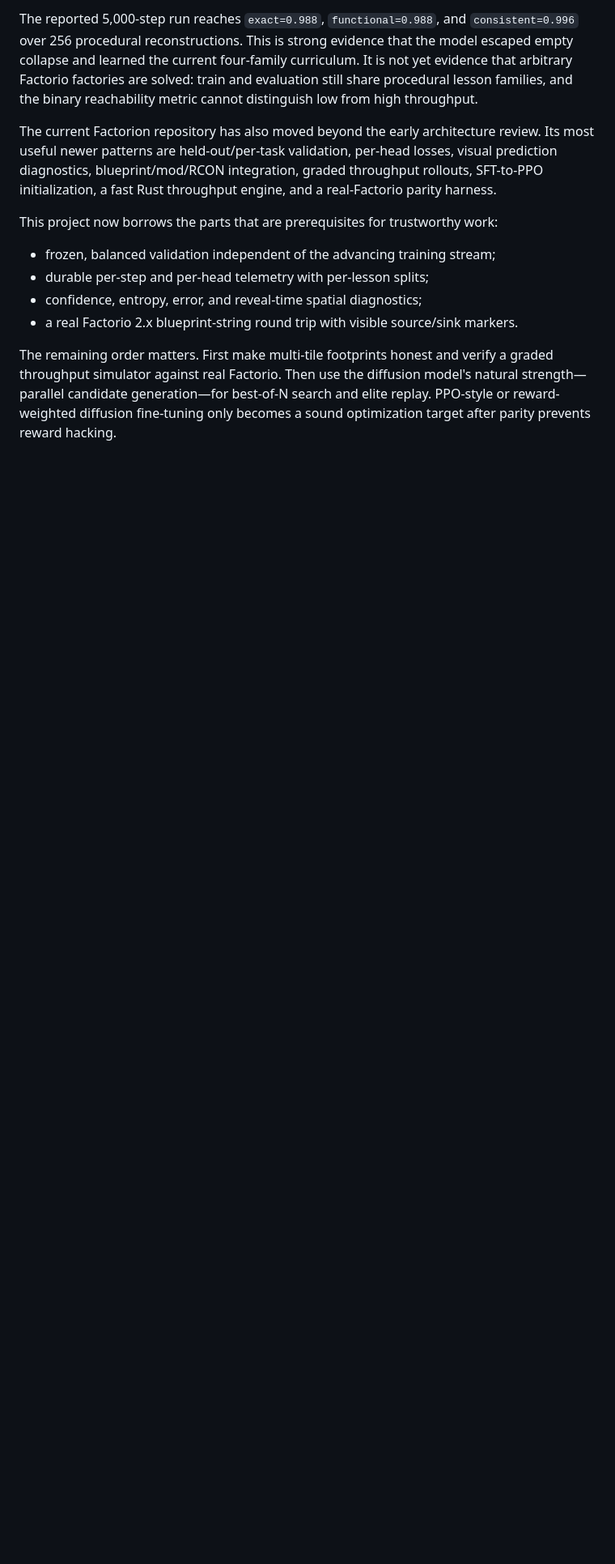
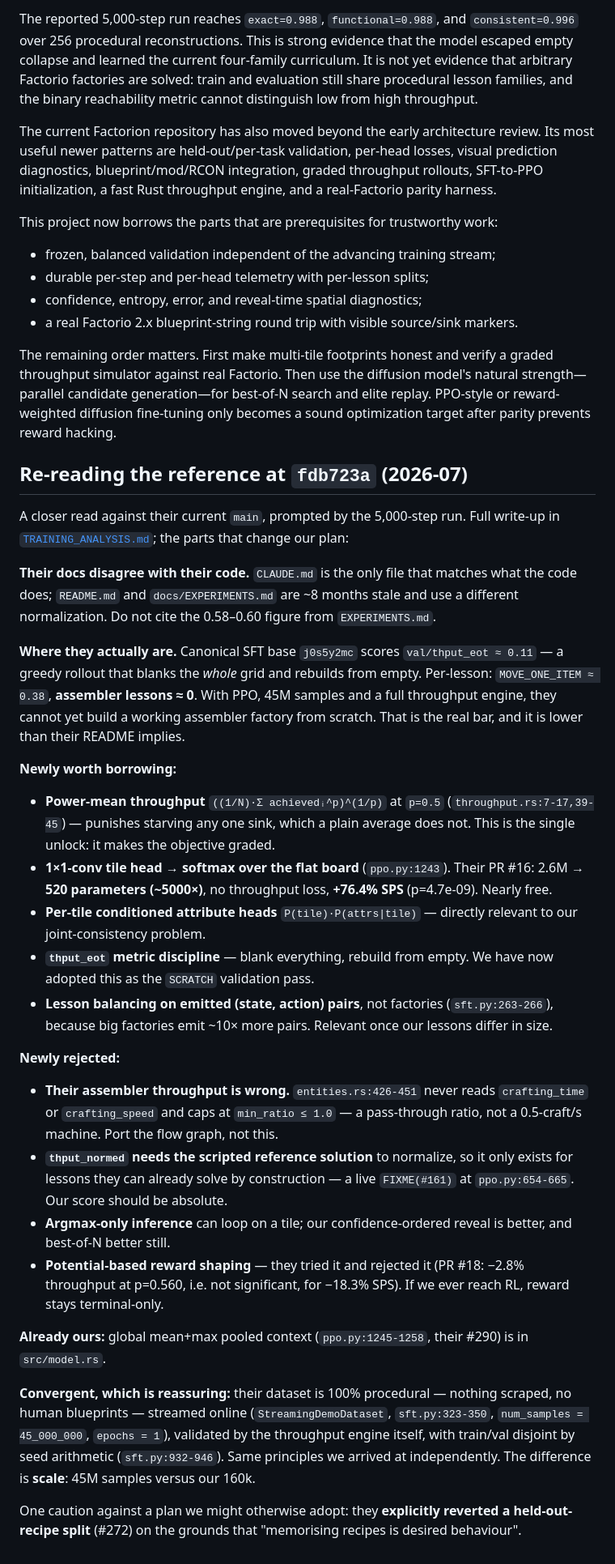
Before and after one commit to uselessgoddess/diffusion-factorio, a Markdown page: docs/ANALYSIS.md, the part around the change. Shown at 81% size. Drawn GitHub-style; blank space fills up the shorter version.

```diff
--- a/docs/ANALYSIS.md
+++ b/docs/ANALYSIS.md
@@ -124,3 +124,65 @@ a graded throughput simulator against real Factorio. Then use the diffusion
 model's natural strength—parallel candidate generation—for best-of-N search and
 elite replay. PPO-style or reward-weighted diffusion fine-tuning only becomes a
 sound optimization target after parity prevents reward hacking.
+
+## Re-reading the reference at `fdb723a` (2026-07)
+
+A closer read against their current `main`, prompted by the 5,000-step run.
+Full write-up in [`TRAINING_ANALYSIS.md`](TRAINING_ANALYSIS.md); the parts that
+change our plan:
+
+**Their docs disagree with their code.** `CLAUDE.md` is the only file that
+matches what the code does; `README.md` and `docs/EXPERIMENTS.md` are ~8 months
+stale and use a different normalization. Do not cite the 0.58–0.60 figure from
+`EXPERIMENTS.md`.
+
+**Where they actually are.** Canonical SFT base `j0s5y2mc` scores
+`val/thput_eot ≈ 0.11` — a greedy rollout that blanks the *whole* grid and
+rebuilds from empty. Per-lesson: `MOVE_ONE_ITEM ≈ 0.38`, **assembler lessons
+≈ 0**. With PPO, 45M samples and a full throughput engine, they cannot yet build
+a working assembler factory from scratch. That is the real bar, and it is lower
+than their README implies.
+
+**Newly worth borrowing:**
+
+- **Power-mean throughput** `((1/N)·Σ achievedᵢ^p)^(1/p)` at `p=0.5`
+  (`throughput.rs:7-17,39-45`) — punishes starving any one sink, which a plain
+  average does not. This is the single unlock: it makes the objective graded.
+- **1×1-conv tile head → softmax over the flat board** (`ppo.py:1243`). Their
+  PR #16: 2.6M → **520 parameters (~5000×)**, no throughput loss, **+76.4% SPS**
+  (p=4.7e-09). Nearly free.
+- **Per-tile conditioned attribute heads** `P(tile)·P(attrs|tile)` — directly
+  relevant to our joint-consistency problem.
+- **`thput_eot` metric discipline** — blank everything, rebuild from empty. We
+  have now adopted this as the `SCRATCH` validation pass.
+- **Lesson balancing on emitted (state, action) pairs**, not factories
+  (`sft.py:263-266`), because big factories emit ~10× more pairs. Relevant once
+  our lessons differ in size.
+
+**Newly rejected:**
+
+- **Their assembler throughput is wrong.** `entities.rs:426-451` never reads
+  `crafting_time` or `crafting_speed` and caps at `min_ratio ≤ 1.0` — a
+  pass-through ratio, not a 0.5-craft/s machine. Port the flow graph, not this.
+- **`thput_normed` needs the scripted reference solution** to normalize, so it
+  only exists for lessons they can already solve by construction — a live
+  `FIXME(#161)` at `ppo.py:654-665`. Our score should be absolute.
+- **Argmax-only inference** can loop on a tile; our confidence-ordered reveal is
+  better, and best-of-N better still.
+- **Potential-based reward shaping** — they tried it and rejected it (PR #18:
+  −2.8% throughput at p=0.560, i.e. not significant, for −18.3% SPS). If we ever
+  reach RL, reward stays terminal-only.
+
+**Already ours:** global mean+max pooled context (`ppo.py:1245-1258`, their #290)
+is in `src/model.rs`.
+
+**Convergent, which is reassuring:** their dataset is 100% procedural — nothing
+scraped, no human blueprints — streamed online (`StreamingDemoDataset`,
+`sft.py:323-350`, `num_samples = 45_000_000`, `epochs = 1`), validated by the
+throughput engine itself, with train/val disjoint by seed arithmetic
+(`sft.py:932-946`). Same principles we arrived at independently. The difference
+is **scale**: 45M samples versus our 160k.
+
+One caution against a plan we might otherwise adopt: they **explicitly reverted
+a held-out-recipe split** (#272) on the grounds that "memorising recipes is
+desired behaviour".
```
Also changed, not shown: docs/TRAINING_ANALYSIS.md (added, +328 -0 lines).
